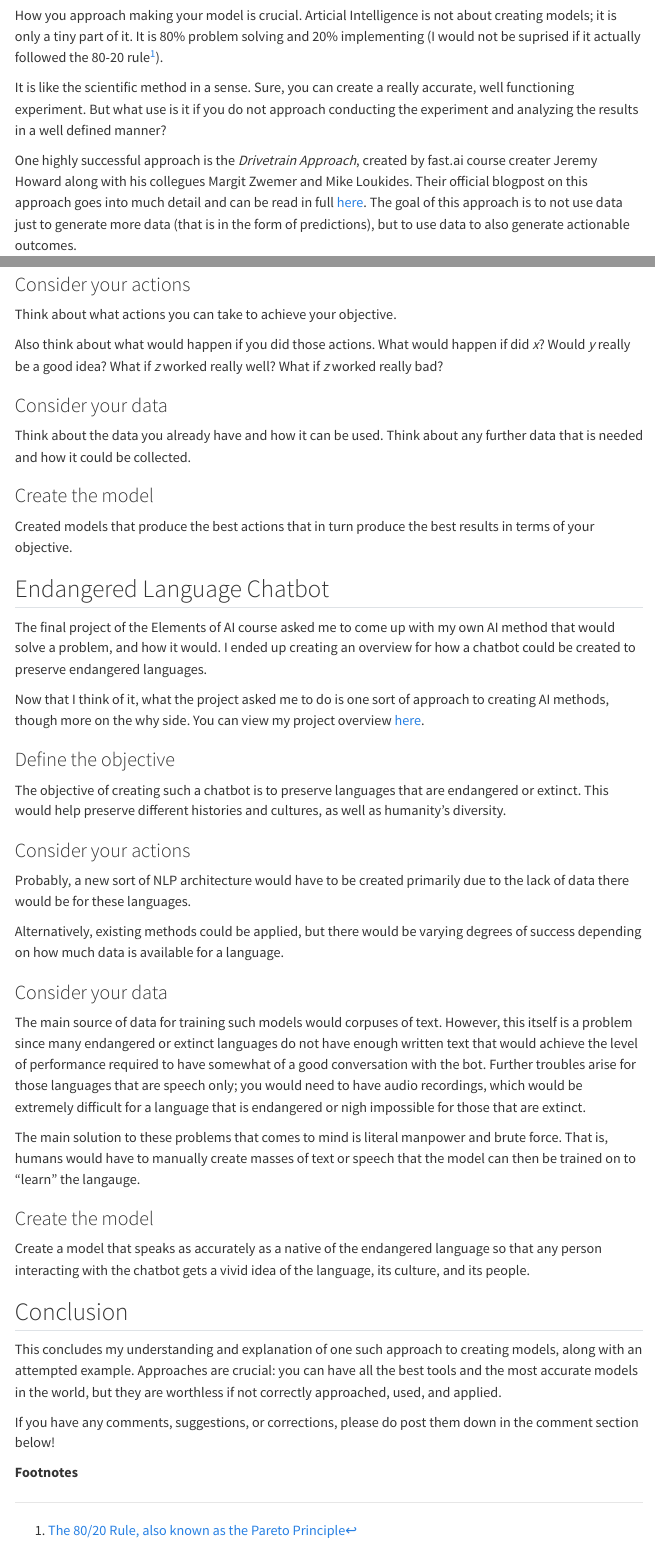
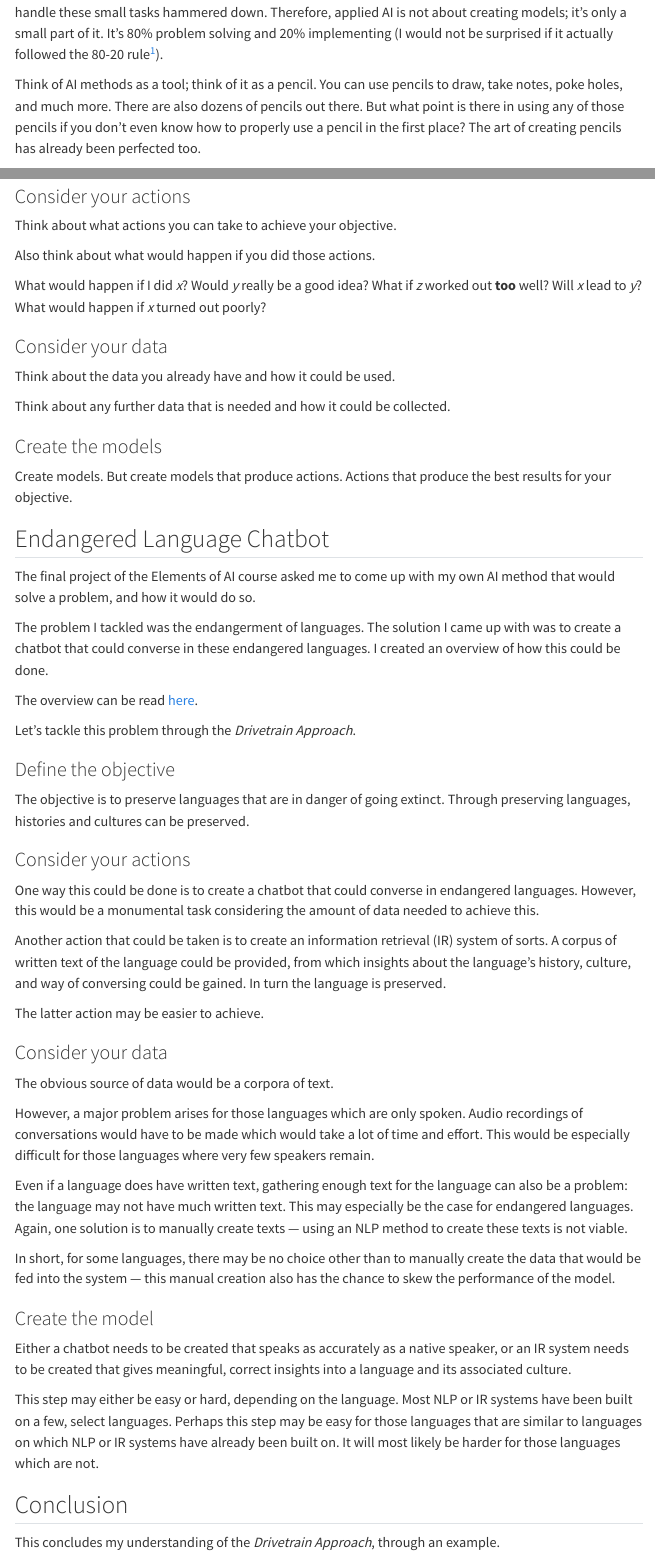
Before and after one commit to ForBo7/forbo7.github.io, a Quarto document (forblog/posts/1_how_to_approach_creating_ai_models.qmd): the page in a window 1100 px wide, from 850 px down before the commit and from 840 px down after it, and a second part further down, joined at a grey line. Rendered offline with R 4.5, knitr and Pandoc in place of Quarto, with nearby package versions; menus at the side of the page are left out.

Commit message:
Rewrote first blog post.

```diff
--- a/forblog/posts/1_how_to_approach_creating_ai_models.qmd
+++ b/forblog/posts/1_how_to_approach_creating_ai_models.qmd
@@ -16,7 +15,3 @@
 
 ## Introduction
 
-How you approach making your model is crucial. Articial Intelligence is not
-about creating models; it is only a tiny part of it. It is 80% problem
-solving and 20% implementing (I would not be suprised if it actually
-followed the 80-20 rule[^1]).
@@ -23,13 +21,11 @@
+hammered down. Therefore, applied AI is not about creating models; it's only a
+small part of it. It's 80% problem solving and 20% implementing (I would not be
+surprised if it actually followed the 80-20 rule[^1]).
 
-It is like the scientific method in a sense. Sure, you can create a really
-accurate, well functioning experiment. But what use is it if you do not
-approach conducting the experiment and analyzing the results in a well
-defined manner?
+Think of AI methods as a tool; think of it as a pencil. You can use pencils to
+draw, take notes, poke holes, and much more. There are also dozens of
+pencils out there. But what point is there in using any of those pencils if
+you don't even know how to properly use a pencil in the first place? The art
+of creating pencils has already been perfected too.
 
 One highly successful approach is the _Drivetrain Approach_, created by
-fast.ai course creater Jeremy Howard along with his collegues Margit Zwemer and
-Mike Loukides. Their official blogpost on this approach goes into much
-detail and can be read in full [here](https://www.oreilly.com/radar/drivetrain-approach-data-products/).
-The goal of this approach is to not use data just to generate more data
-(that is in the form of predictions), but to use data to also generate
-actionable outcomes.
@@ -58,72 +61,88 @@
 
 Think about what actions you can take to achieve your objective.
 
-Also think about what would happen if you did those actions. What would
-happen if did _x_? Would _y_ really be a good idea? What if _z_ worked
-really well? What if _z_ worked really bad?
+Also think about what would happen if you did those actions.
+
+What would happen if I did _x_? Would _y_ really be a good idea? What if _z_
+worked out **too** well? Will _x_ lead to _y_? What would happen if _x_
+turned out poorly?
 
 ### Consider your data
 
-Think about the data you already have and how it can be used. Think about
-any further data that is needed and how it could be collected.
+Think about the data you already have and how it could be used.
 
-### Create the model
+Think about any further data that is needed and how it could be collected.
 
-Created models that produce the best actions that in turn produce the best
-results in terms of your objective.
+### Create the models
+
+Create models. But create models that produce actions. Actions that produce
+the best results for your objective.
 
 ## Endangered Language Chatbot
 
 The final project of the Elements of AI course asked me to come up with my
-own AI method that would solve a problem, and how it would. I ended up
-creating an overview for how a chatbot could be created to preserve
-endangered languages.
+own AI method that would solve a problem, and how it would do so.
 
-Now that I think of it, what the project asked me to do is one sort of
-approach to creating AI methods, though more on the why side. You can view my
-project overview
-[here](https://github.com/ForBo7/Endangered-Language-Chatbot).
+The problem I tackled was the endangerment of languages. The solution I came
+up with was to create a chatbot that could converse in these endangered
+languages. I created an overview of how this could be done.
+
+The overview can be read [here](https://github.com/ForBo7/Endangered-Language-Chatbot).
+
+Let's tackle this problem through the _Drivetrain Approach_.
 
 ### Define the objective
 
-The objective of creating such a chatbot is to preserve languages that are
-endangered or extinct. This would help preserve different histories and
-cultures, as well as humanity's diversity.
+The objective is to preserve languages that are in danger of going extinct.
+Through preserving languages, histories and cultures can be
+preserved.
 
 ### Consider your actions
 
-Probably, a new sort of NLP architecture would have to be created primarily
-due to the lack of data there would be for these languages.
+One way this could be done is to create a chatbot that could converse in
+endangered languages. However, this would be a monumental task considering
+the amount of data needed to achieve this.
 
-Alternatively, existing methods could be applied, but there would be varying
-degrees of success depending on how much data is available for a language.
+Another action that could be taken is to create an information retrieval (IR)
+system of sorts. A corpus of written text of the language could be provided,
+from which insights about the language's history, culture, and way of
+conversing could be gained. In turn the language is preserved.
+
+The latter action may be easier to achieve.
 
 ### Consider your data
 
-The main source of data for training such models would corpuses of text.
-However, this itself is a problem since many endangered or extinct languages
-do not have enough written text that would achieve the level of performance
-required to have somewhat of a good conversation with the bot. Further
-troubles arise for those languages that are speech only; you would need to
-have audio recordings, which would be extremely difficult for a language
-that is endangered or nigh impossible for those that are extinct.
+The obvious source of data would be a corpora of text.
 
-The main solution to these problems that comes to mind is literal manpower
-and brute force. That is, humans would have to manually create masses of
-text or speech that the model can then be trained on to "learn" the langauge.
+However, a major problem arises for those languages which are only spoken.
+Audio recordings of conversations would have to be made which would take a
+lot of time and effort. This would be especially difficult for those
+languages where very few speakers remain.
+
+Even if a language does have written text, gathering enough text for the
+language can also be a problem: the language may not have much written text.
+This may especially be the case for endangered languages. Again, one
+solution is to manually create texts — using an NLP method to create these
+texts is not viable.
+
+In short, for some languages, there may be no choice other than to manually
+create the data that would be fed into the system — this manual creation
+also has the chance to skew the performance of the model.
 
 ### Create the model
 
-Create a model that speaks as accurately as a native of the endangered
-language so that any person interacting with the chatbot gets a vivid idea
-of the language, its culture, and its people.
+Either a chatbot needs to be created that speaks as accurately as a native
+speaker, or an IR system needs to be created that gives meaningful, correct
+insights into a language and its associated culture.
+
+This step may either be easy or hard, depending on the language. Most NLP or
+IR systems have been built on a few, select languages. Perhaps this step may
+be easy for those languages that are similar to languages on which NLP or IR
+systems have already been built on. It will most likely be harder for those
+languages which are not.
 
 ## Conclusion
 
-This concludes my understanding and explanation of one such approach to
-creating models, along with an attempted example. Approaches are crucial:
-you can have all the best tools and the most accurate models in the world,
-but they are worthless if not correctly approached, used, and applied.
+This concludes my understanding of the _Drivetrain Approach_, through an
+example.
 
-If you have any comments, suggestions, or corrections, please do post them down
-in the comment section below!
@@ -130,4 +153,5 @@
 
-**Footnotes**
+If you have any comments, questions, suggestions, feedback, criticisms, or
+corrections, please do post them down in the comment section below!
 
 [^1]: [The 80/20 Rule, also known as the Pareto Principle](https://en.wikipedia.org/wiki/Pareto_principle)
```
Also changed, not shown: forblog/images/1_how_to_approach_creating_ai_models/thumbnail.jpg, forblog/posts/1_how_to_approach_creating_ai_models.qmd (37 more changed lines).
